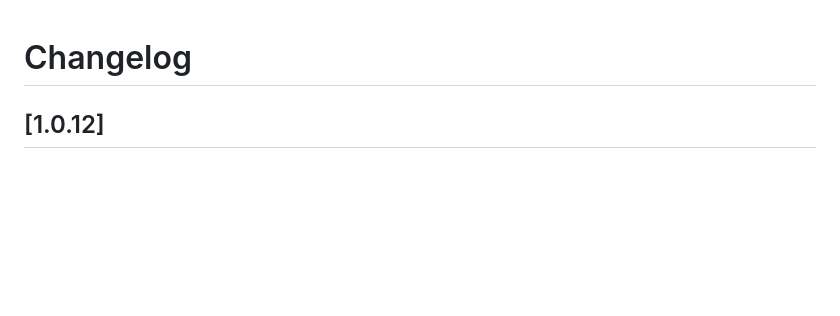
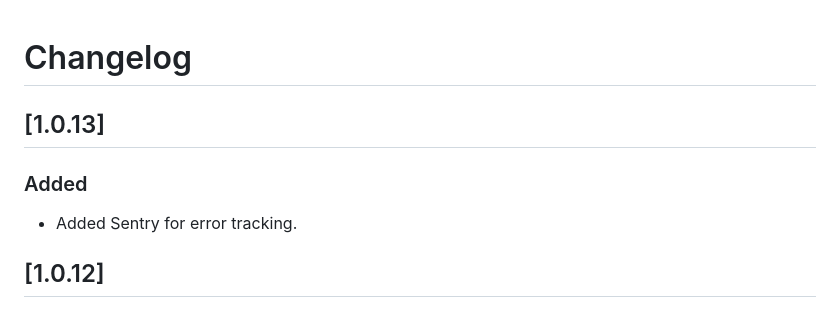
Before and after one commit to shanmukh0504/kiosk, a Markdown page: CHANGELOG.md, the part around the change. Drawn GitHub-style; blank space fills up the shorter version.

Commit message:
update changelog

```diff
--- a/CHANGELOG.md
+++ b/CHANGELOG.md
@@ -1,4 +1,10 @@
 # Changelog
+
+## [1.0.13]
+
+### Added
+
+- Added Sentry for error tracking.
 
 ## [1.0.12]
 
```
